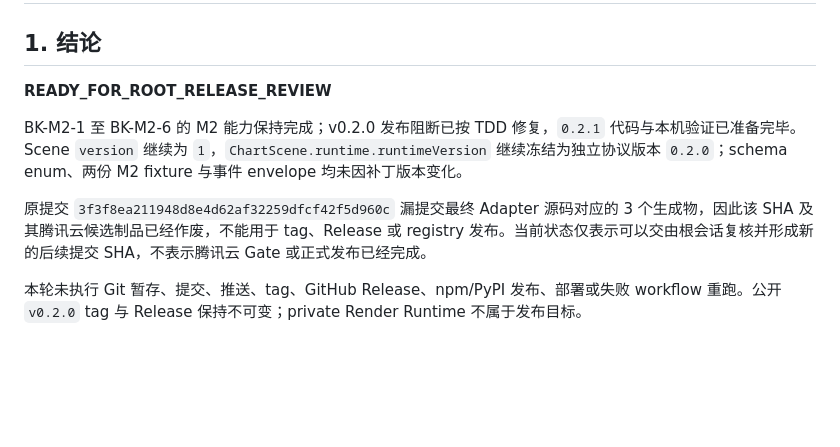
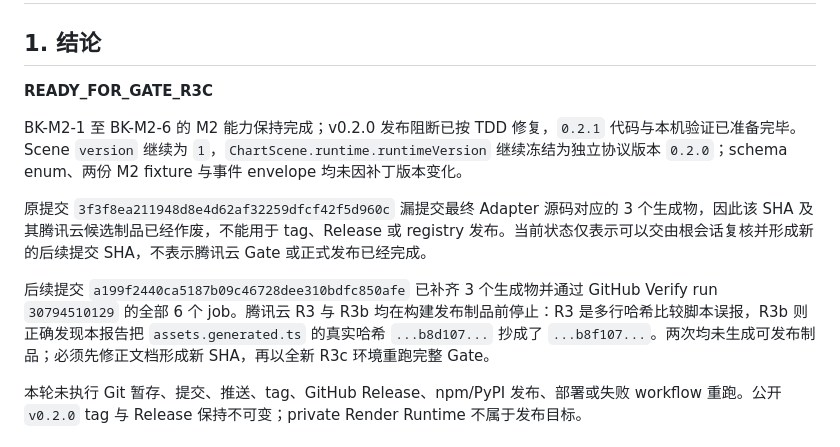
Before and after one commit to git54496/baron-klinecharts, a Markdown page: doc/m2/执行报告.md, the part around one of its changes. GitHub-like rendering; blank space fills up the shorter version.

```diff
--- a/doc/m2/执行报告.md
+++ b/doc/m2/执行报告.md
@@ -2,11 +2,13 @@
 
 ## 1. 结论
 
-**READY_FOR_ROOT_RELEASE_REVIEW**
+**READY_FOR_GATE_R3C**
 
 BK-M2-1 至 BK-M2-6 的 M2 能力保持完成；v0.2.0 发布阻断已按 TDD 修复，`0.2.1` 代码与本机验证已准备完毕。Scene `version` 继续为 `1`，`ChartScene.runtime.runtimeVersion` 继续冻结为独立协议版本 `0.2.0`；schema enum、两份 M2 fixture 与事件 envelope 均未因补丁版本变化。
 
 原提交 `3f3f8ea211948d8e4d62af32259dfcf42f5d960c` 漏提交最终 Adapter 源码对应的 3 个生成物，因此该 SHA 及其腾讯云候选制品已经作废，不能用于 tag、Release 或 registry 发布。当前状态仅表示可以交由根会话复核并形成新的后续提交 SHA，不表示腾讯云 Gate 或正式发布已经完成。
+
+后续提交 `a199f2440ca5187b09c46728dee310bdfc850afe` 已补齐 3 个生成物并通过 GitHub Verify run `30794510129` 的全部 6 个 job。腾讯云 R3 与 R3b 均在构建发布制品前停止：R3 是多行哈希比较脚本误报，R3b 则正确发现本报告把 `assets.generated.ts` 的真实哈希 `...b8d107...` 抄成了 `...b8f107...`。两次均未生成可发布制品；必须先修正文档形成新 SHA，再以全新 R3c 环境重跑完整 Gate。
 
 本轮未执行 Git 暂存、提交、推送、tag、GitHub Release、npm/PyPI 发布、部署或失败 workflow 重跑。公开 `v0.2.0` tag 与 Release 保持不可变；private Render Runtime 不属于发布目标。
 
```
Also changed, not shown: other parts of doc/m2/执行报告.md (+12 -5 lines), doc/m2/实施计划.md (+9 -5 lines).
